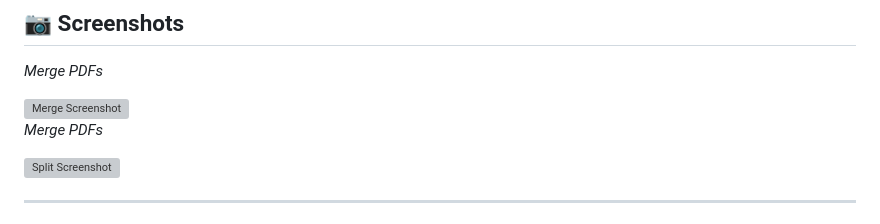
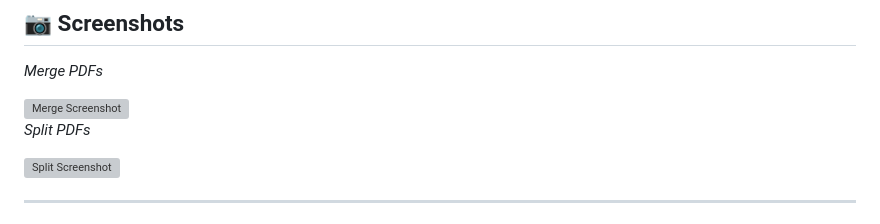
Before and after one commit to mhostn3/trustpdf, a Markdown page: README.md, the part around the change. GitHub-like rendering; grey boxes are pictures that could not be loaded.

```diff
--- a/README.md
+++ b/README.md
@@ -34,7 +34,7 @@ It allows users to **merge** and **split** PDF documents directly in the browser
 <p><em>Merge PDFs</em></p>
 <img src="trustpdf/static/img/merge_screenshot.png" alt="Merge Screenshot" height="150">
 
-<p><em>Merge PDFs</em></p>
+<p><em>Split PDFs</em></p>
 <img src="trustpdf/static/img/split_screenshot.png" alt="Split Screenshot" height="150">
 
 ---
```
